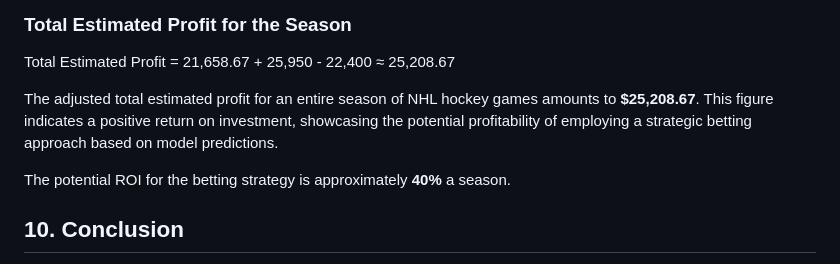
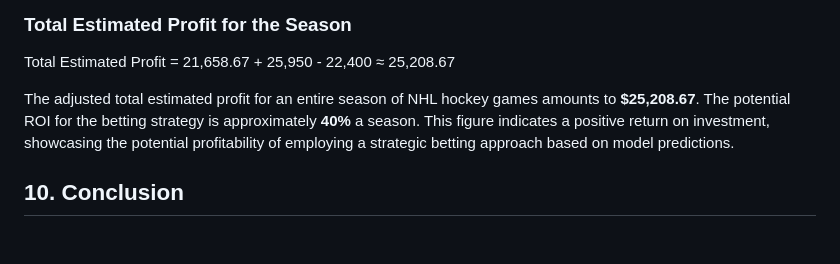
Before and after one commit to pramodkondur/NHL-Betting-Predictor-AWS-Flask-Docker-CI-CD, a Markdown page: README.md, the part around the change. GitHub-like rendering; blank space fills up the shorter version.

```diff
--- a/README.md
+++ b/README.md
@@ -665,9 +665,9 @@ Let’s assume our model predicts the winning team for each game based on its an
 
 Total Estimated Profit = 21,658.67 + 25,950 - 22,400 ≈ 25,208.67
 
-The adjusted total estimated profit for an entire season of NHL hockey games amounts to **$25,208.67**. This figure indicates a positive return on investment, showcasing the potential profitability of employing a strategic betting approach based on model predictions.
+The adjusted total estimated profit for an entire season of NHL hockey games amounts to **$25,208.67**. The potential ROI for the betting strategy is approximately **40%** a season. This figure indicates a positive return on investment, showcasing the potential profitability of employing a strategic betting approach based on model predictions.
 
-The potential ROI for the betting strategy is approximately **40%** a season.
+
 
 ## 10. Conclusion
 This project effectively showcased the integration of data science and machine learning to enhance predictions of NHL game outcomes. By leveraging data from MoneyPuck, applying advanced machine learning algorithms, and utilizing modern deployment technologies, we developed a model that substantially increased prediction accuracy.
```
